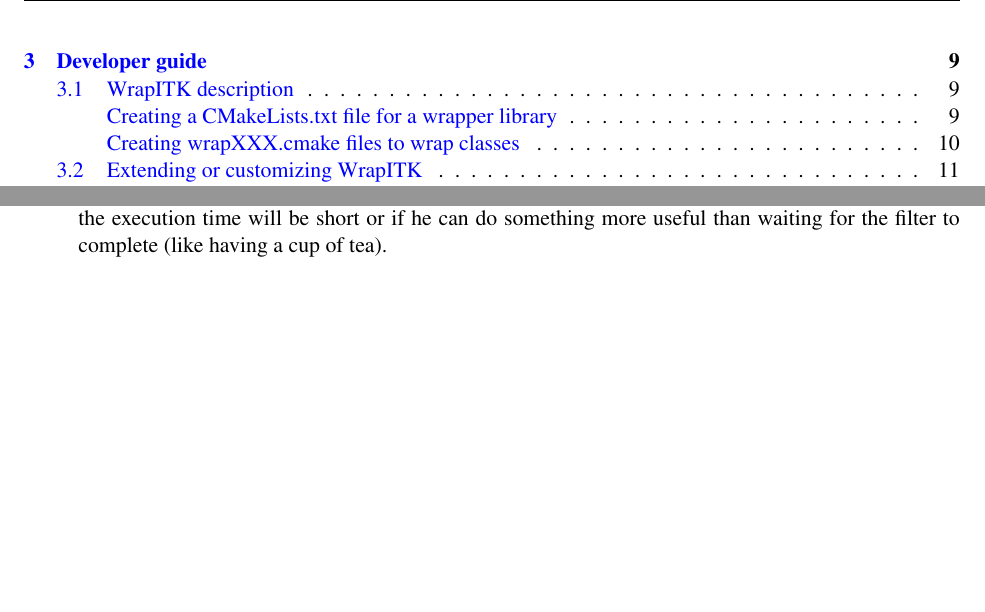
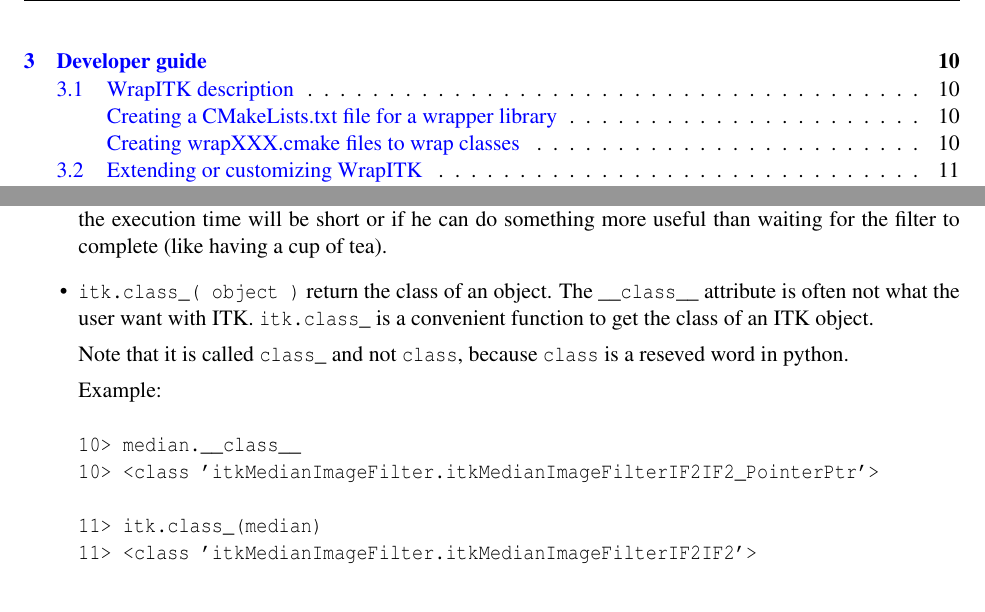
Before and after one commit to glehmann/WrapITK-old, a LaTeX document (article/Article.tex): two parts of pages 2 and 8 of 13 before the commit and two parts of pages 2 and 9 of 13 after it, joined at a grey line, cut so that both start at the same text, the shorter picture padded with empty space. Compiled offline with pdfLaTeX; a LaTeX package or settings file that is missing is left out.

Commit message:
add itk.class_ description
darcs-hash:20060217182957-2fc9d-d29bf24d5191d32d9a34f82bd3cd08a5ab7b2b38.gz

```diff
--- a/article/Article.tex
+++ b/article/Article.tex
@@ -442,6 +442,22 @@
 the execution time will be short or if he can do something more useful than waiting
 for the filter to complete (like having a cup of tea).
 
+  \item \verb$itk.class_( object )$ return the class of an object. The \verb$__class__$
+attribute is often not what the user want with ITK. \verb$itk.class_$ is a convenient
+function to get the class of an ITK object.
+
+Note that it is called \verb$class_$ and not \verb$class$, because \verb$class$ is a
+reseved word in python.
+
+Example:
+\begin{verbatim}
+10> median.__class__
+10> <class 'itkMedianImageFilter.itkMedianImageFilterIF2IF2_PointerPtr'>
+
+11> itk.class_(median)
+11> <class 'itkMedianImageFilter.itkMedianImageFilterIF2IF2'>
+\end{verbatim}
+
 
 \end{itemize}
 
```
